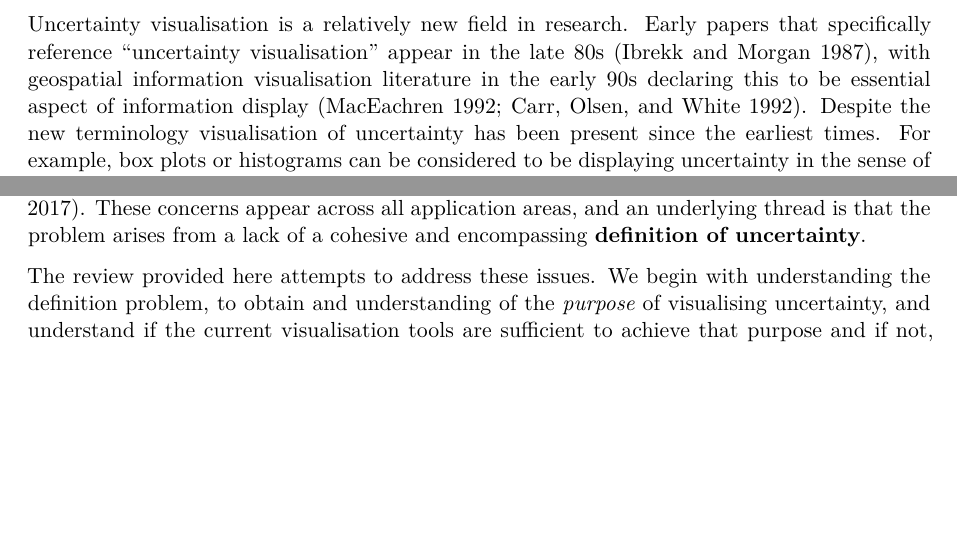
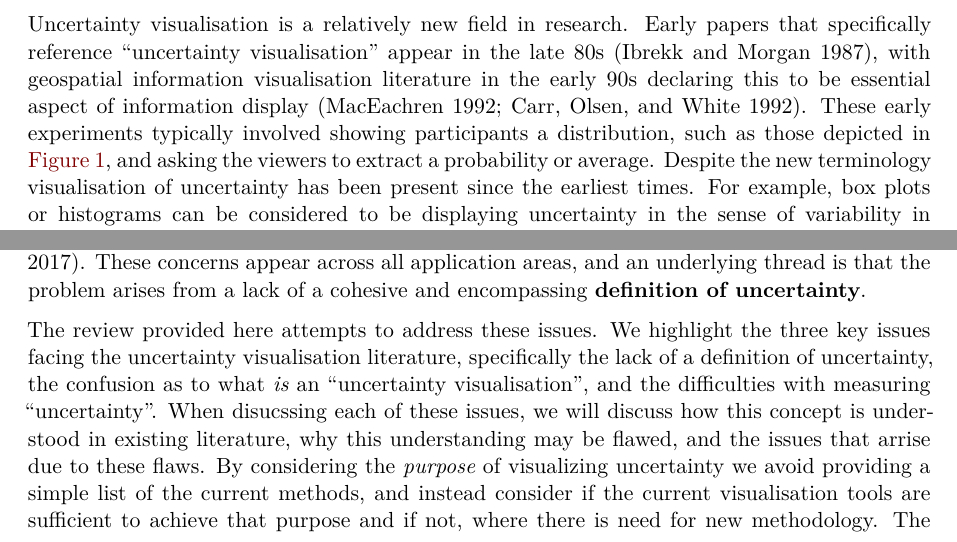
Before and after one commit to harriet-mason/ARSA-UncertaintyLitReview, a Quarto document (paper.qmd): two parts of page 2 of 38, joined at a grey line, cut so that both start at the same text, the shorter picture padded with empty space. Rendered offline with R 4.5, knitr and Pandoc in place of Quarto, then LaTeX, with nearby package versions; some code elsewhere in the file could not run offline.

Commit message:
edited background

````diff
--- a/paper.qmd
+++ b/paper.qmd
@@ -37,7 +37,7 @@ From entertainment choices to news articles to insurance plans, the modern citiz
 
 There are many stages in our analysis that might benefit from the power of data visualisation, however this does not mean it is appropriately utilized or done with with effectiveness. Unlike an infographic, a statistical graphic is one of intent, and all enhancements made on a statistical graphic should be in pursuit of that goal (@Vanderplas2020). Visualization is an important step in exploratory data analysis and communication. At the exploration stage, it is utilized to **learn** what is important about a data set while the communication stage is utilized to **tell** others about what we have learned. Each of these visualisation goals utilize an important attribute of visualisation. In both these cases, visualisations are powerful tools that can help us understand **how** our data or results might diverge from pre-conceived notions or what we expect.
 
-Uncertainty visualisation is a relatively new field in research. Early papers that specifically reference "uncertainty visualisation" appear in the late 80s [@Ibrekk1987], with geospatial information visualisation literature in the early 90s declaring this to be essential aspect of information display [@MacEachren1992; @Carr1992]. Despite the new terminology visualisation of uncertainty has been present since the earliest times. For example, box plots or histograms can be considered to be displaying uncertainty in the sense of variability in observations sampled from a population distribution.
+Uncertainty visualisation is a relatively new field in research. Early papers that specifically reference "uncertainty visualisation" appear in the late 80s [@Ibrekk1987], with geospatial information visualisation literature in the early 90s declaring this to be essential aspect of information display [@MacEachren1992; @Carr1992]. These early experiments typically involved showing participants a distribution, such as those depicted in @fig-ibrekk, and asking the viewers to extract a probability or average. Despite the new terminology visualisation of uncertainty has been present since the earliest times. For example, box plots or histograms can be considered to be displaying uncertainty in the sense of variability in observations sampled from a population distribution.
 
 ```{r}
 #| echo: false
@@ -243,13 +243,14 @@ p7
 p8
 p9
 ```
+
 However, uncertainty visualisation takes many forms today, It can be considered to expand the application of data visualisation towards making better decisions, and research is concerned about how the construction of plots and information contained might affect the resulting decisions. With the abundance of publications it is timely to consider a review of the state-of-the-art. In fact, there have already been several reviews published.
 
 Interestingly, these reviews often do not offer overarching rules for tried and tested uncertainty visualisation, but rather comment on the *difficulties* faced when trying to summarise the papers from this field. @Kinkeldey2014 found most experiments on the methods for uncertainty visualisation evaluation to be ad hoc, with no commonly agreed upon methodology or formalisation and no greater goal of describing general principals. @Hullman2016 commented on the difficulty in taking overarching themes from uncertainty visualisation, as several conflated issues make it unclear if subjects did poorly in an experiment because they misunderstood a visualisation, because the question was misinterpreted, or because they used a specific heuristic. @Spiegelhalter2017 commented that different plots are good for different things, and disagreed with the goal of identifying a universal "best" plot for all people and circumstances. @Griethe2006 was unable to find common themes, but instead listed the findings and opinions of a collection of papers.
 
 There are several reasons provided to explain the difficulty in generalising the uncertainty visualisation literature. Some suggested or agree with the idea that visualisation typologies should move away from data types, uncertainty categories, and representation types and towards "task-centred typologies" [@Kinkeldey2014; @Hullman2016]. Other papers indirectly hint at this by arguing that the choice of best visualisation is highly dependent on the specific goal [@Griethe2006; @Spiegelhalter2017]. Others contend that visualisations are highly dependent on the audience and there is no such thing as a "best" visualisation that will be accessible to all members [@Kinkeldey2014; @Spiegelhalter2017]. These concerns appear across all application areas, and an underlying thread is that the problem arises from a lack of a cohesive and encompassing **definition of uncertainty**.
 
-The review provided here attempts to address these issues. We begin with understanding the definition problem, to obtain and understanding of the *purpose* of visualising uncertainty, and understand if the current visualisation tools are sufficient to achieve that purpose and if not, where there is need for new methodology. We also posit that "uncertainty visualisation" is too diffuse to be considered a field in itself, but rather should be dissected into smaller elements. The ideal role of this review to help synthesize this noisy field, by collecting together essential components, summarising different viewpoints the current literature, and provide a guide for potential research topics.
+The review provided here attempts to address these issues. We highlight the three key issues facing the uncertainty visualisation literature, specifically the lack of a definition of uncertainty, the confusion as to what *is* an "uncertainty visualisation", and the difficulties with measuring "uncertainty". When disucssing each of these issues, we will discuss how this concept is understood in existing literature, why this understanding may be flawed, and the issues that arrise due to these flaws. By considering the *purpose* of visualizing uncertainty we avoid providing a simple list of the current methods, and instead consider if the current visualisation tools are sufficient to achieve that purpose and if not, where there is need for new methodology. The ideal role of this review to help synthesize this noisy field, by collecting together essential components, summarizing different viewpoints the current literature, and provide a guide for potential research topics.
 
 # What is Uncertainty?
 Uncertainty visualisation is directed towards communication - to the general public when disasters may hit, to decision makers in control centers, and a whole host of other public-facing tasks - needing an understanding of what it is when the term "uncertainty" is used.
````
